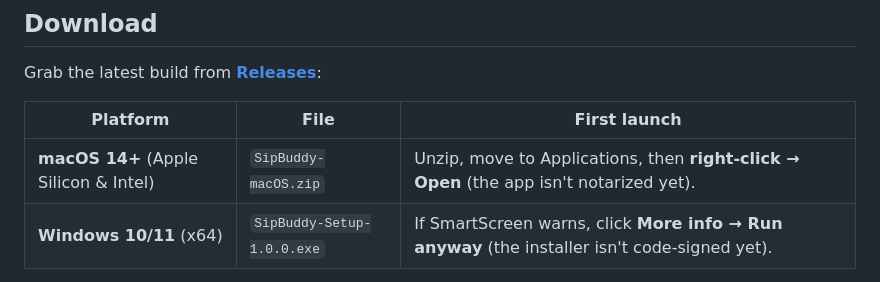
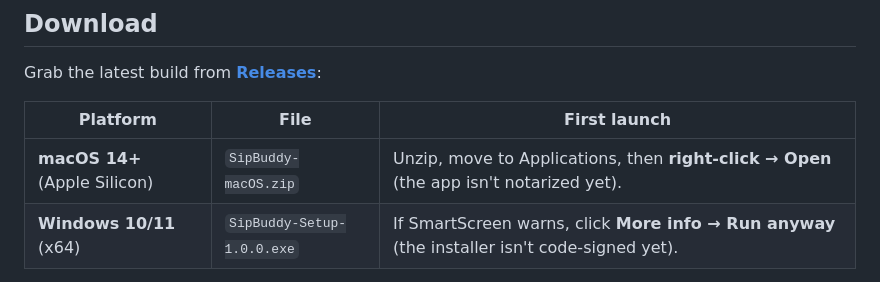
Before and after one commit to suriya-tenext/SipBuddy, a Markdown page: README.md, the part around the change. Drawn GitHub-style.

Commit message:
README: macOS build is Apple Silicon only
Co-Authored-By: Claude Opus 5.5 <noreply@anthropic.com>

```diff
--- a/README.md
+++ b/README.md
@@ -8,7 +8,7 @@ Grab the latest build from **[Releases](../../releases/latest)**:
 
 | Platform | File | First launch |
 |---|---|---|
-| **macOS 14+** (Apple Silicon & Intel) | `SipBuddy-macOS.zip` | Unzip, move to Applications, then **right-click → Open** (the app isn't notarized yet). |
+| **macOS 14+** (Apple Silicon) | `SipBuddy-macOS.zip` | Unzip, move to Applications, then **right-click → Open** (the app isn't notarized yet). |
 | **Windows 10/11** (x64) | `SipBuddy-Setup-1.0.0.exe` | If SmartScreen warns, click **More info → Run anyway** (the installer isn't code-signed yet). |
 
 The buddy appears above your dock or taskbar. Look for 💧 in the menu bar (macOS) or the system tray (Windows) for Settings, Pause and Quit.
```
